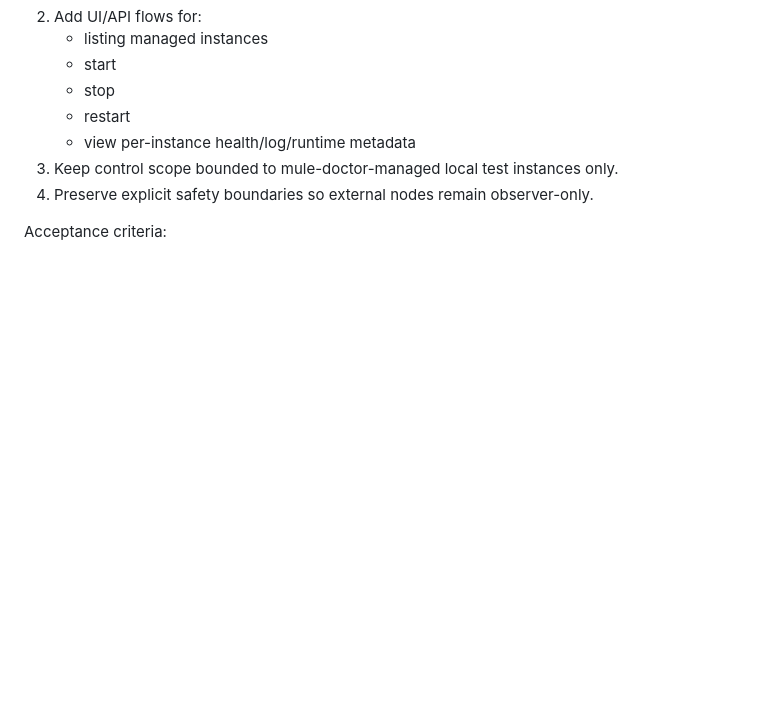
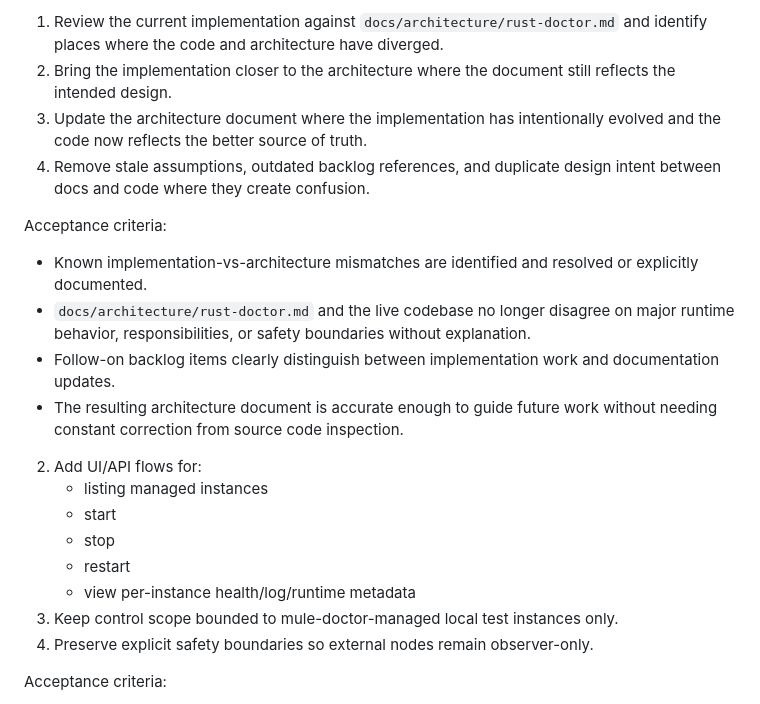
Before and after one commit to DarkmodeBrewing/mule-doctor, a Markdown page: docs/TASK.md, the part around one of its changes. GitHub-like rendering; blank space fills up the shorter version.

Commit message:
Add upcoming backlog tasks

```diff
--- a/docs/TASK.md
+++ b/docs/TASK.md
@@ -281,3 +325,14 @@ Acceptance criteria:
+1. Review the current implementation against `docs/architecture/rust-doctor.md` and identify places where the code and architecture have diverged.
+2. Bring the implementation closer to the architecture where the document still reflects the intended design.
+3. Update the architecture document where the implementation has intentionally evolved and the code now reflects the better source of truth.
+4. Remove stale assumptions, outdated backlog references, and duplicate design intent between docs and code where they create confusion.
+
+Acceptance criteria:
+
+- Known implementation-vs-architecture mismatches are identified and resolved or explicitly documented.
+- `docs/architecture/rust-doctor.md` and the live codebase no longer disagree on major runtime behavior, responsibilities, or safety boundaries without explanation.
+- Follow-on backlog items clearly distinguish between implementation work and documentation updates.
+- The resulting architecture document is accurate enough to guide future work without needing constant correction from source code inspection.
 2. Add UI/API flows for:
    - listing managed instances
    - start
```
Also changed, not shown: other parts of docs/TASK.md (+44 -0 lines).
